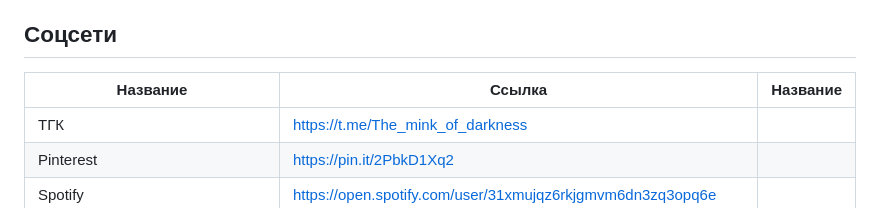
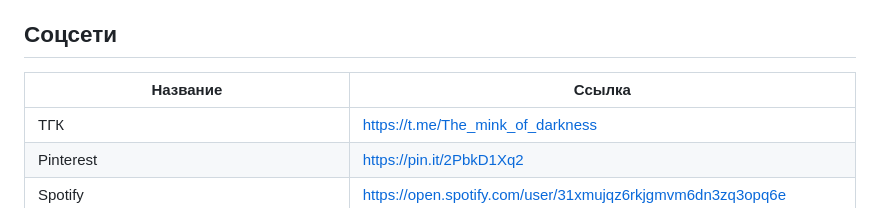
Before and after one commit to DarknessFunnyOfficial/info, a Markdown page: discord.md, the part around the change. Drawn GitHub-style.

```diff
--- a/discord.md
+++ b/discord.md
@@ -69,8 +69,8 @@
 
 ## Соцсети
 
-| Название | Ссылка | Название |
-|--------|----------|----------|
+| Название | Ссылка |
+|--------|----------|
 | ТГК | https://t.me/The_mink_of_darkness |
 | Pinterest | https://pin.it/2PbkD1Xq2
 | Spotify | https://open.spotify.com/user/31xmujqz6rkjgmvm6dn3zq3opq6e |
```
